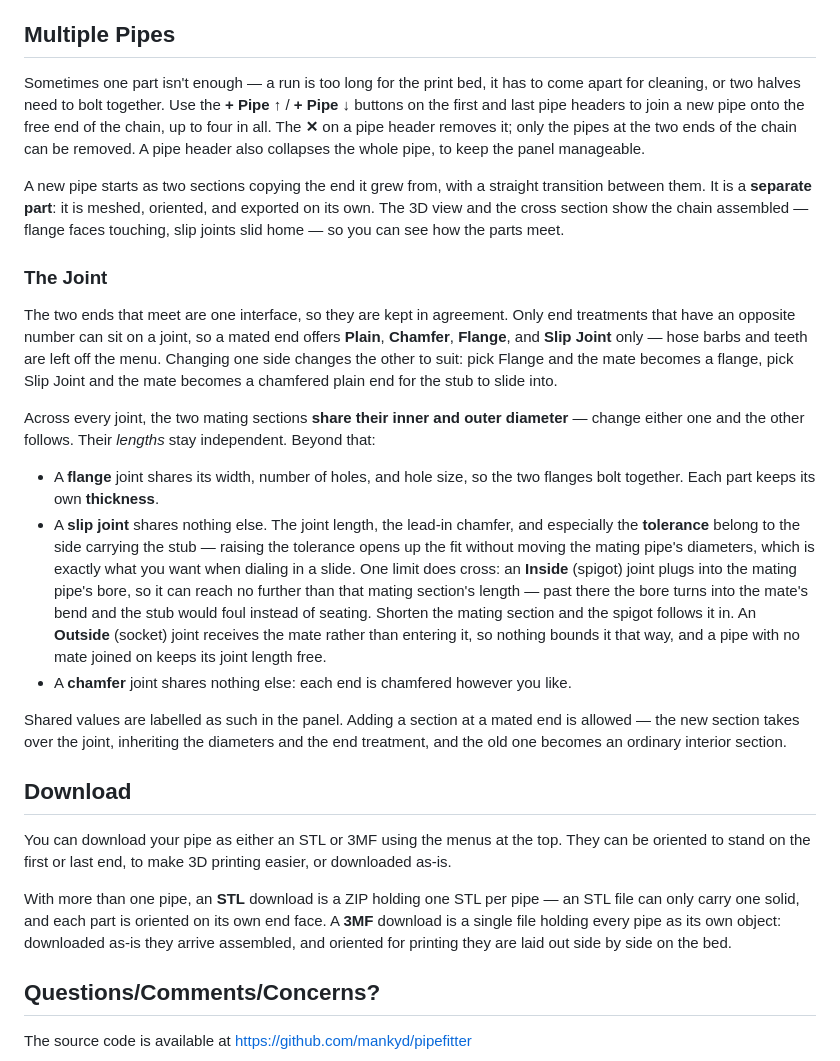
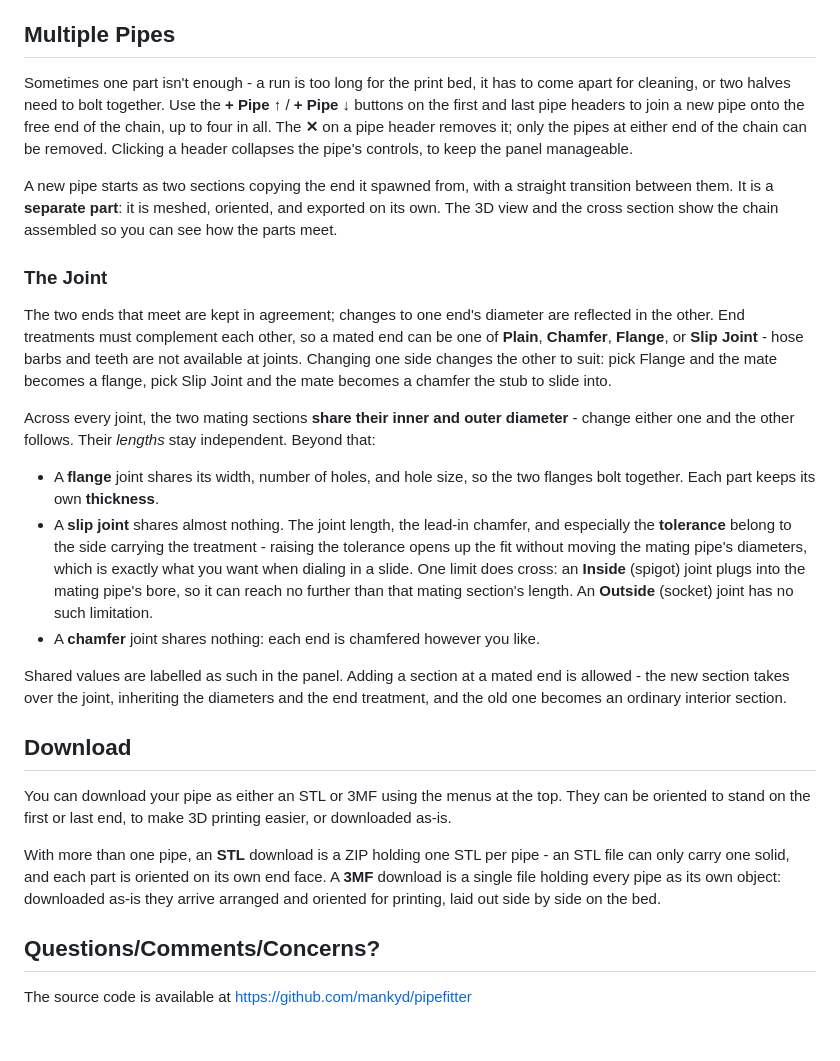
Before and after one commit to mankyd/pipefitter, a Markdown page: HELP.md, the part around one of its changes. GitHub-like rendering; blank space fills up the shorter version.

```diff
--- a/HELP.md
+++ b/HELP.md
@@ -70,37 +70,35 @@ neighbor, or the average of the two.
 
 ## Multiple Pipes
 
-Sometimes one part isn't enough — a run is too long for the print bed, it has to come apart for cleaning, or two
+Sometimes one part isn't enough - a run is too long for the print bed, it has to come apart for cleaning, or two
 halves need to bolt together. Use the **+ Pipe ↑** / **+ Pipe ↓** buttons on the first and last pipe headers to join a
 new pipe onto the free end of the chain, up to four in all. The **✕** on a pipe header removes it; only the pipes at
-the two ends of the chain can be removed. A pipe header also collapses the whole pipe, to keep the panel manageable.
+either end of the chain can be removed. Clicking a header collapses the pipe's controls, to keep the panel manageable.
 
-A new pipe starts as two sections copying the end it grew from, with a straight transition between them. It is a
+A new pipe starts as two sections copying the end it spawned from, with a straight transition between them. It is a
 **separate part**: it is meshed, oriented, and exported on its own. The 3D view and the cross section show the chain
-assembled — flange faces touching, slip joints slid home — so you can see how the parts meet.
+assembled so you can see how the parts meet.
 
 ### The Joint
 
-The two ends that meet are one interface, so they are kept in agreement. Only end treatments that have an opposite
-number can sit on a joint, so a mated end offers **Plain**, **Chamfer**, **Flange**, and **Slip Joint** only — hose
-barbs and teeth are left off the menu. Changing one side changes the other to suit: pick Flange and the mate becomes a
-flange, pick Slip Joint and the mate becomes a chamfered plain end for the stub to slide into.
+The two ends that meet are kept in agreement; changes to one end's diameter are reflected in the other. End treatments
+must complement each other, so a mated end can be one of **Plain**, **Chamfer**, **Flange**, or **Slip Joint** - hose
+barbs and teeth are not available at joints. Changing one side changes the other to suit: pick Flange and the mate
+becomes a flange, pick Slip Joint and the mate becomes a chamfer the stub to slide into.
 
-Across every joint, the two mating sections **share their inner and outer diameter** — change either one and the
+Across every joint, the two mating sections **share their inner and outer diameter** - change either one and the
 other follows. Their *lengths* stay independent. Beyond that:
 
 - A **flange** joint shares its width, number of holes, and hole size, so the two flanges bolt together. Each part
   keeps its own **thickness**.
-- A **slip joint** shares nothing else. The joint length, the lead-in chamfer, and especially the **tolerance** belong
-  to the side carrying the stub — raising the tolerance opens up the fit without moving the mating pipe's diameters,
+- A **slip joint** shares almost nothing. The joint length, the lead-in chamfer, and especially the **tolerance** belong
+  to the side carrying the treatment - raising the tolerance opens up the fit without moving the mating pipe's diameters,
   which is exactly what you want when dialing in a slide. One limit does cross: an **Inside** (spigot) joint plugs
-  into the mating pipe's bore, so it can reach no further than that mating section's length — past there the bore
-  turns into the mate's bend and the stub would foul instead of seating. Shorten the mating section and the spigot
-  follows it in. An **Outside** (socket) joint receives the mate rather than entering it, so nothing bounds it that
-  way, and a pipe with no mate joined on keeps its joint length free.
-- A **chamfer** joint shares nothing else: each end is chamfered however you like.
+  into the mating pipe's bore, so it can reach no further than that mating section's length. An **Outside** (socket) joint
+  has no such limitation.
+- A **chamfer** joint shares nothing: each end is chamfered however you like.
 
-Shared values are labelled as such in the panel. Adding a section at a mated end is allowed — the new section takes
+Shared values are labelled as such in the panel. Adding a section at a mated end is allowed - the new section takes
 over the joint, inheriting the diameters and the end treatment, and the old one becomes an ordinary interior section.
 
 ## Download
@@ -108,9 +106,9 @@ over the joint, inheriting the diameters and the end treatment, and the old one
 You can download your pipe as either an STL or 3MF using the menus at the top. They can be oriented to stand on the
 first or last end, to make 3D printing easier, or downloaded as-is.
 
-With more than one pipe, an **STL** download is a ZIP holding one STL per pipe — an STL file can only carry one solid,
+With more than one pipe, an **STL** download is a ZIP holding one STL per pipe - an STL file can only carry one solid,
 and each part is oriented on its own end face. A **3MF** download is a single file holding every pipe as its own
-object: downloaded as-is they arrive assembled, and oriented for printing they are laid out side by side on the bed.
+object: downloaded as-is they arrive arranged and oriented for printing, laid out side by side on the bed.
 
 ## Questions/Comments/Concerns?
 
```
Also changed, not shown: other parts of HELP.md (+5 -5 lines).
